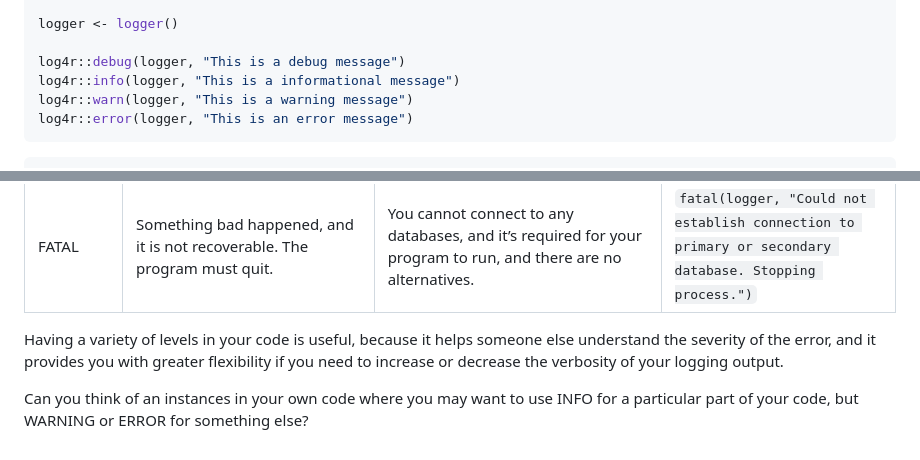
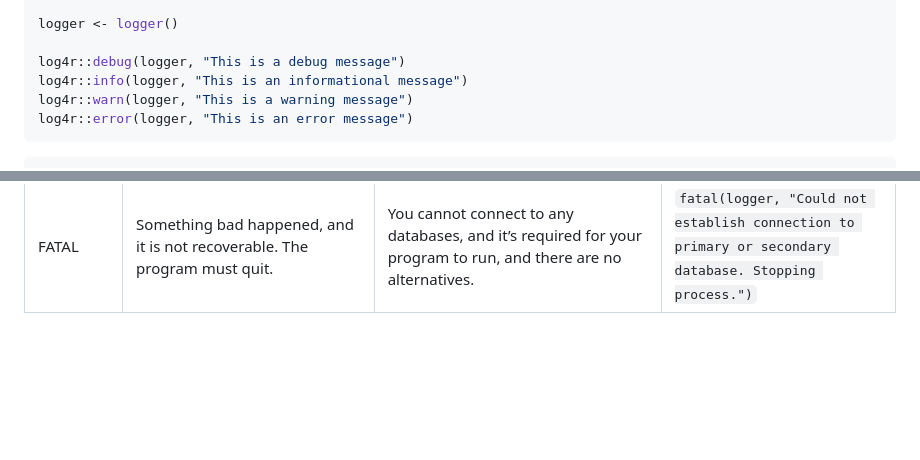
Before and after one commit to dareneiri/positconf2023, a Markdown page: 03-LoggingLevels.md, 2 parts joined by grey strips. Rendered like a GitHub page; blank space fills up the shorter version.

Commit message:
Add sections 2 and 3 (#3)
* add sections 00 and 01

* add changes

* add sections 2 and 3

````diff
--- a/03-LoggingLevels.md
+++ b/03-LoggingLevels.md
@@ -43,7 +43,7 @@ suppressPackageStartupMessages(
 logger <- logger()
 
 log4r::debug(logger, "This is a debug message")
-log4r::info(logger, "This is a informational message")
+log4r::info(logger, "This is an informational message")
 log4r::warn(logger, "This is a warning message")
 log4r::error(logger, "This is an error message")
 ```
@@ -93,12 +92,3 @@ I’ve also included a few examples of my own below.
 | WARNING | Outputs a message that is recoverable and does not affect the final output of your code                                                          | Maybe a step involves changing the data type (numeric to character, for example), assuming it’s okay to change it. It shouldn’t cause problems, but you should let your user know. | `warn(logger, "Ambiguous date format. Assuming date format is mm-dd-yyyy.")`                          |
 | ERROR   | Something bad happened, but there is an alternative solution and is recoverable.                                                                 | You attempt to connect to a database, but it failed, so it’s using a different backup database instead.                                                                            | `error(logger, "Could not connect to database. Used secondary database connection instead.")`         |
 | FATAL   | Something bad happened, and it is not recoverable. The program must quit.                                                                        | You cannot connect to any databases, and it’s required for your program to run, and there are no alternatives.                                                                     | `fatal(logger, "Could not establish connection to primary or secondary database. Stopping process.")` |
-
-Having a variety of levels in your code is useful, because it helps
-someone else understand the severity of the error, and it provides you
-with greater flexibility if you need to increase or decrease the
-verbosity of your logging output.
-
-Can you think of an instances in your own code where you may want to use
-INFO for a particular part of your code, but WARNING or ERROR for
-something else?
````
Also changed, not shown: other parts of 03-LoggingLevels.md (+0 -1 lines).
